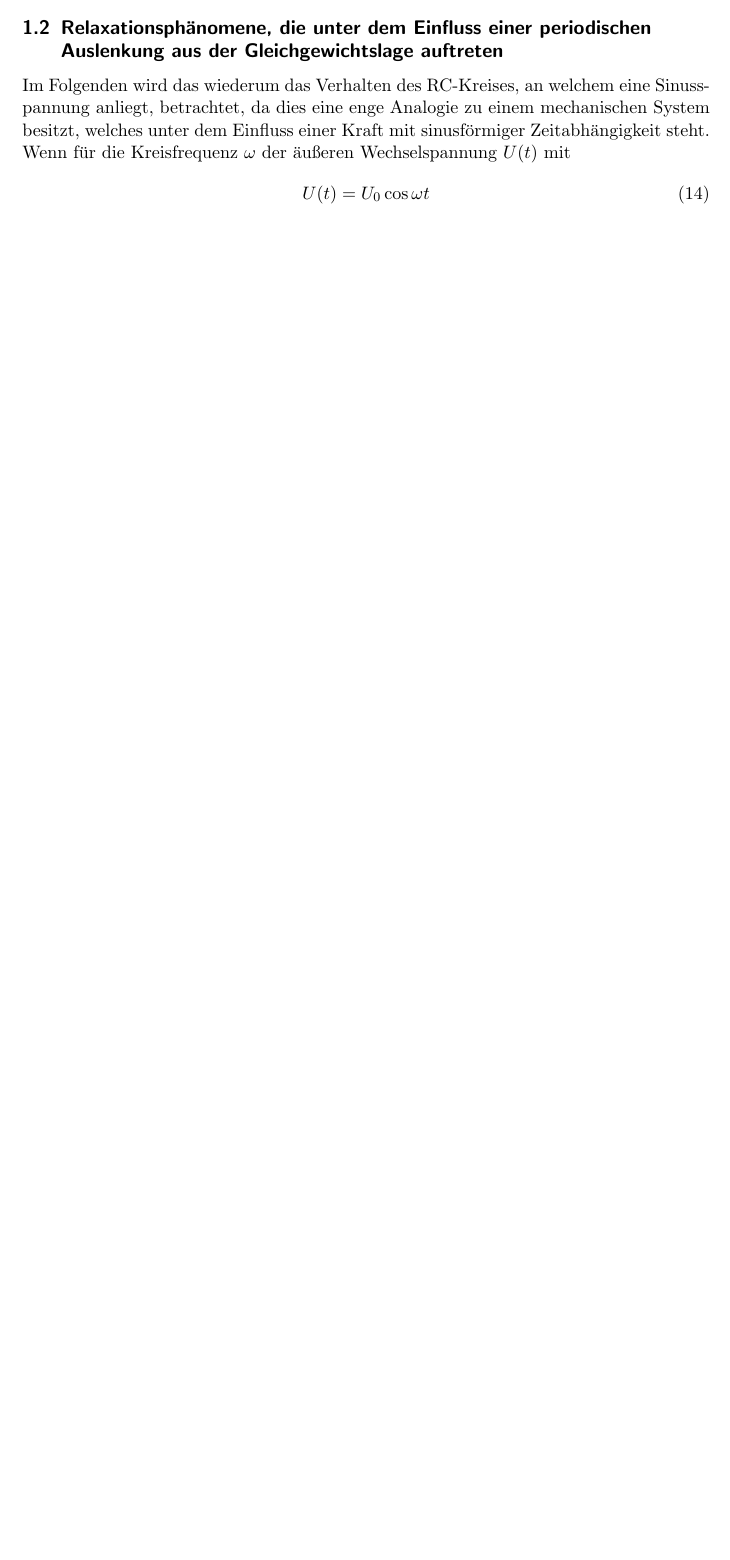
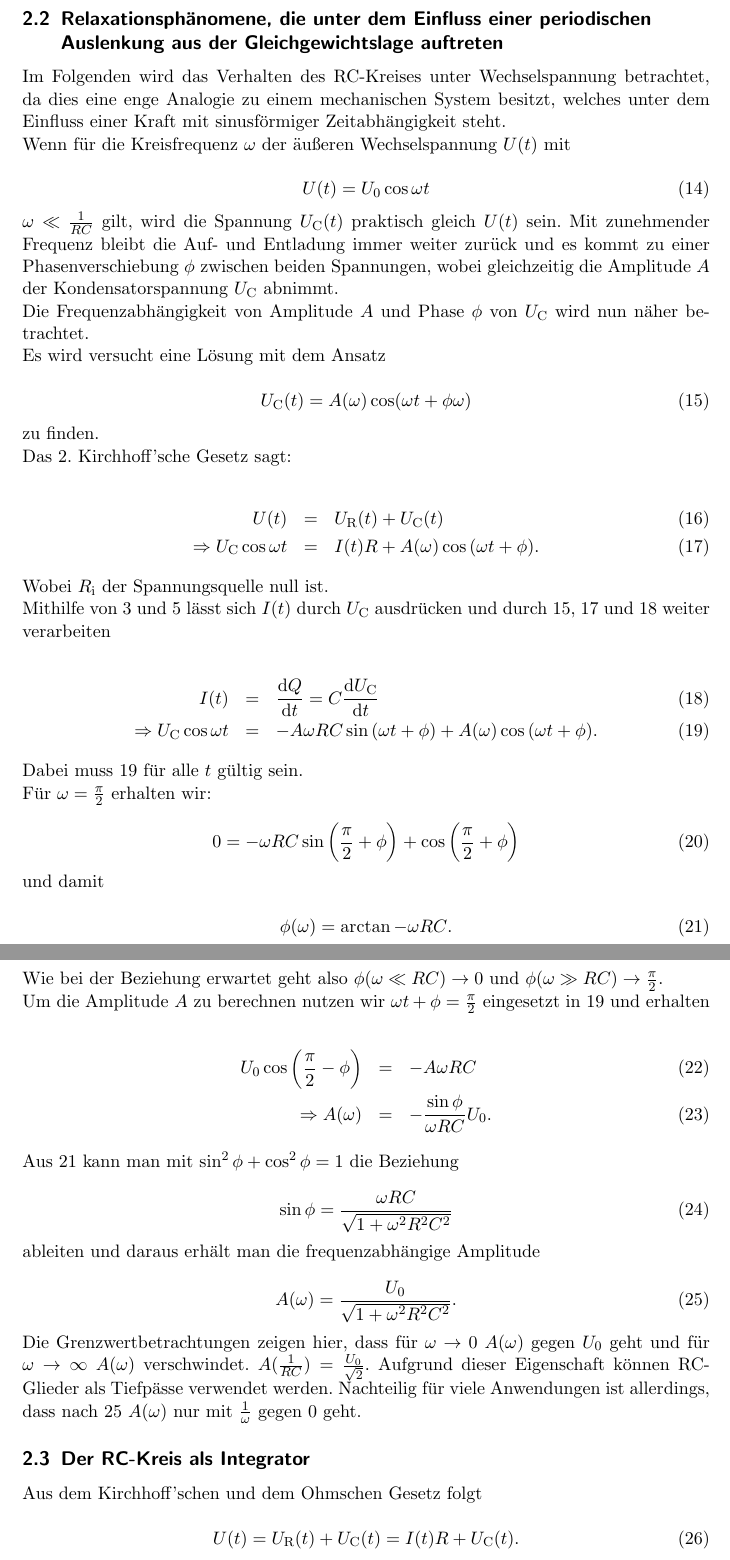
Before and after one commit to bixel/AP1213, a LaTeX document (V353_RCGlied/v353_protokoll_theorie.tex): part of page 2 of 3 before the commit and two parts of pages 3 and 4 of 5 after it, the two joined at a grey line, cut so that both start at the same text, the shorter picture padded with empty space. Compiled offline with pdfLaTeX.

Commit message:
ein paar aenderungen an zeichen und so

```diff
--- a/V353_RCGlied/v353_protokoll_theorie.tex
+++ b/V353_RCGlied/v353_protokoll_theorie.tex
@@ -116,9 +111,85 @@
 		\subsection{Relaxationsph"anomene, die unter dem Einfluss einer periodischen Auslenkung aus der Gleichgewichtslage auftreten}
 
-			Im Folgenden wird das wiederum das Verhalten des RC-Kreises, an welchem eine Sinusspannung anliegt, betrachtet, da dies eine enge Analogie zu einem mechanischen System besitzt, welches unter dem Einfluss einer Kraft mit sinusf"ormiger Zeitabh"angigkeit steht.
+			Im Folgenden wird das Verhalten des RC-Kreises unter Wechselspannung betrachtet, da dies eine enge Analogie zu einem mechanischen System besitzt, welches unter dem Einfluss einer Kraft mit sinusf"ormiger Zeitabh"angigkeit steht.
+
+			Wenn f"ur die Kreisfrequenz $\omega$ der "au"seren Wechselspannung $U(t)$ mit
+
+			\begin{equation}
+				U(t) = U_\mathrm{0} \cos{\omega t} \label{12}
+			\end{equation}
+
+			$\omega \ll \frac{1}{RC}$ gilt, wird die Spannung $U_{\mathrm{C}}(t)$ praktisch gleich $U(t)$ sein. Mit zunehmender Frequenz bleibt die Auf- und Entladung immer weiter zur"uck und es kommt zu einer Phasenverschiebung $\phi$ zwischen beiden Spannungen, wobei gleichzeitig die Amplitude $A$ der Kondensatorspannung $U_{\mathrm{C}}$ abnimmt.
+
+			Die Frequenzabh"angigkeit von Amplitude $A$ und Phase $\phi$ von $U_{\mathrm{C}}$ wird nun n"aher betrachtet.
 
 
-			Wenn f"ur die Kreisfrequenz $\omega$ der "au"seren Wechselspannung $U(t)$ mit
+			Es wird versucht eine L"osung mit dem Ansatz
+
 			\begin{equation}
-				U(t) = U_\mathrm{0} \cos{\omega t}
+				U_{\mathrm{C}}(t) = A(\omega) \cos(\omega t + \phi {\omega}) \label{13}
 			\end{equation}
+
+			zu finden.
+
+			Das 2. Kirchhoff'sche Gesetz sagt:
+
+			\begin{eqnarray}
+				U(t) &=& U_{\mathrm{R}}(t) + U_{\mathrm{C}}(t) \label{14} \\
+				\Rightarrow U_{\mathrm{C}} \cos{\omega t} &=& I(t)R + A(\omega) \cos{\left( \omega t + \phi \right) } \label{15}.
+			\end{eqnarray}
+
+			Wobei $R_{\mathrm{i}}$ der Spannungsquelle null ist.
+
+			Mithilfe von \ref{3} und \ref{5} l"asst sich $I(t)$ durch $U_{\mathrm{C}}$ ausdr"ucken und durch \ref{13}, \ref{15} und \ref{16} weiter verarbeiten
+
+			\begin{eqnarray}
+				I(t) &=& \frac{\mathrm{d}Q}{\mathrm{d}t} = C \frac{\mathrm{d}U_{\mathrm{C}}}{\mathrm{d}t} \label{16}\\
+				\Rightarrow U_{\mathrm{C}} \cos{\omega t} &=& -A\omega RC \sin{\left( \omega t + \phi \right)} + A(\omega)\cos{\left( \omega t + \phi \right)} \label{17}.
+			\end{eqnarray}
+
+			Dabei muss \ref{17} f"ur alle $t$ g"ultig sein.
+
+			F"ur $\omega = \frac{\pi}{2}$ erhalten wir:
+
+			\begin{equation}
+				0 = -\omega RC \sin{\left( \frac{\pi}{2} + \phi \right) } + \cos{\left( \frac{\pi}{2} + \phi \right) } \label{18}
+			\end{equation}
+
+			und damit
+
+			\begin{equation}
+				\phi(\omega) = \arctan{-\omega RC} \label{19}.
+			\end{equation}
+
+			\newpage
+
+			Wie bei der Beziehung erwartet geht also $\phi(\omega \ll RC) \rightarrow 0$ und $\phi(\omega \gg RC) \rightarrow \frac{\pi}{2}$.
+
+			Um die Amplitude $A$ zu berechnen nutzen wir $\omega t + \phi = \frac{\pi}{2}$ eingesetzt in \ref{17} und erhalten
+
+			\begin{eqnarray}
+				U_{\mathrm{0}} \cos{\left( \frac{\pi}{2} - \phi \right)} &=& -A \omega RC \label{20}\\
+				\Rightarrow A(\omega) &=& -\frac{\sin{\phi}}{\omega RC}U_{\mathrm{0}} \label{21}.
+			\end{eqnarray}
+
+			Aus \ref{19} kann man mit $\sin^2{\phi} + \cos^2{\phi} = 1$ die Beziehung
+
+			\begin{equation}
+				\sin{\phi} = \frac{\omega RC}{\sqrt{1 + \omega^2 R^2 C^2}}
+			\end{equation}
+
+			ableiten und daraus erh"alt man die frequenzabh"angige Amplitude
+
+			\begin{equation}
+				A(\omega) = \frac{U_{\mathrm{0}}}{\sqrt{1+\omega^2 R^2 C^2}} \label{23}.
+			\end{equation}
+
+			Die Grenzwertbetrachtungen zeigen hier, dass f"ur $\omega \rightarrow 0$ $A(\omega)$ gegen $U_0$ geht und f"ur $\omega \rightarrow \infty$ $A(\omega)$ verschwindet. $A(\frac{1}{RC}) = \frac{U_0}{\sqrt{2}}$. Aufgrund dieser Eigenschaft k"onnen RC-Glieder als Tiefp"asse verwendet werden. Nachteilig f"ur viele Anwendungen ist allerdings, dass nach \ref{23} $A(\omega)$ nur mit $\frac{1}{\omega}$ gegen $0$ geht.
+
+		\subsection{Der RC-Kreis als Integrator}
+
+			Aus dem Kirchhoff'schen und dem Ohmschen Gesetz folgt
+
+			\begin{equation}
+				U(t) = U_{\mathrm{R}}(t) + U_{\mathrm{C}}(t) = I(t)R + U_{\mathrm{C}}(t) \label{24}.
+			\end{equation}
```
Also changed, not shown: V353_RCGlied/v353_protokoll_theorie.tex (80 more changed lines).
